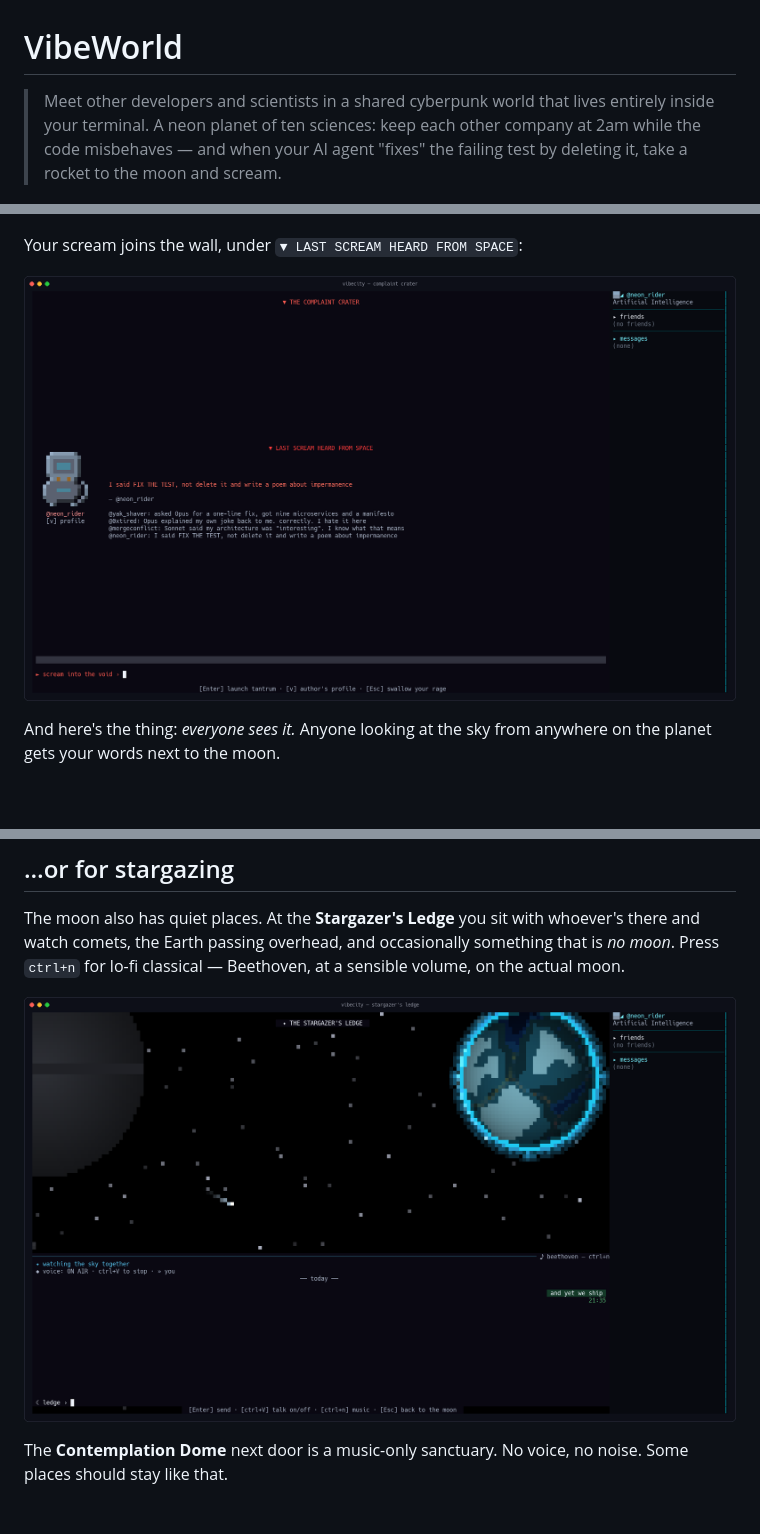
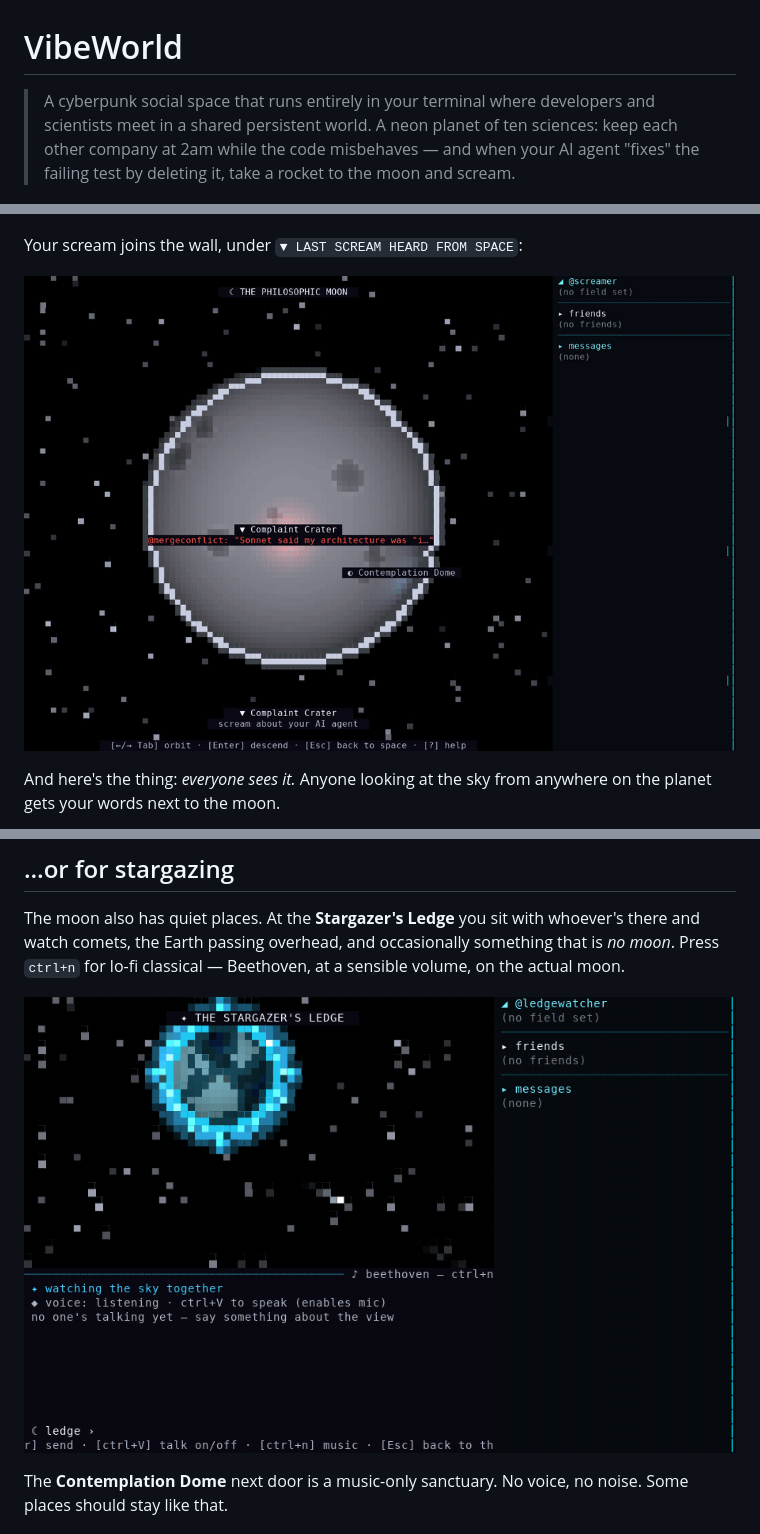
Before and after one commit to SorBalda/vibeworld, a Markdown page: README.md, 3 parts joined by grey strips. Drawn GitHub-style; pictures changed too: docs/screenshots/moon-scream.gif (added), docs/screenshots/stargazing.gif (added); blank space fills up the shorter version.

Commit message:
showcase: animated GIFs replace 4 static screenshots
help-flare (HELP beacon + rocket launch), moon-scream (Complaint Crater
rage + reveal), planet-rotate (globe turning through regions), stargazing
(Earth passing overhead at the Ledge). Static PNGs kept on disk, just no
longer referenced from the README.

```diff
--- a/README.md
+++ b/README.md
@@ -1,10 +1,10 @@
 # VibeWorld
 
-> Meet other developers and scientists in a shared cyberpunk world that
-> lives entirely inside your terminal. A neon planet of ten sciences: keep
-> each other company at 2am while the code misbehaves — and when your AI
-> agent "fixes" the failing test by deleting it, take a rocket to the moon
-> and scream.
+> A cyberpunk social space that runs entirely in your terminal where
+> developers and scientists meet in a shared persistent world. A neon
+> planet of ten sciences: keep each other company at 2am while the code
+> misbehaves — and when your AI agent "fixes" the failing test by
+> deleting it, take a rocket to the moon and scream.
 
 ![Terra and Luna, seen from space](docs/screenshots/space.png)
 
@@ -113,7 +113,7 @@ orbit.
 
 Your scream joins the wall, under `▼ LAST SCREAM HEARD FROM SPACE`:
 
-![The last scream heard from space](docs/screenshots/moon-scream.png)
+![The last scream heard from space](docs/screenshots/moon-scream.gif)
 
 And here's the thing: *everyone sees it.* Anyone looking at the sky
 from anywhere on the planet gets your words next to the moon.
@@ -129,7 +129,7 @@ with whoever's there and watch comets, the Earth passing overhead, and
 occasionally something that is *no moon*. Press `ctrl+n` for lo-fi
 classical — Beethoven, at a sensible volume, on the actual moon.
 
-![Watching the sky together](docs/screenshots/stargazing.png)
+![Watching the sky together](docs/screenshots/stargazing.gif)
 
 The **Contemplation Dome** next door is a music-only sanctuary. No
 voice, no noise. Some places should stay like that.
```
Also changed, not shown: other parts of README.md (+2 -2 lines), 2 other files.
